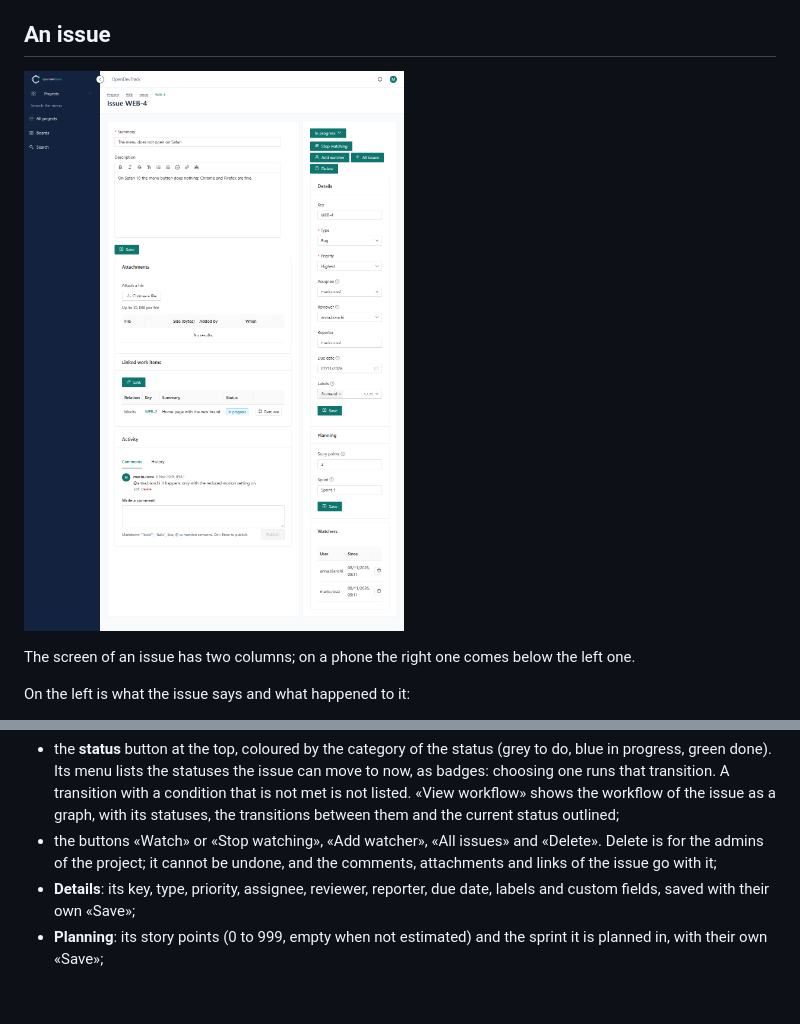
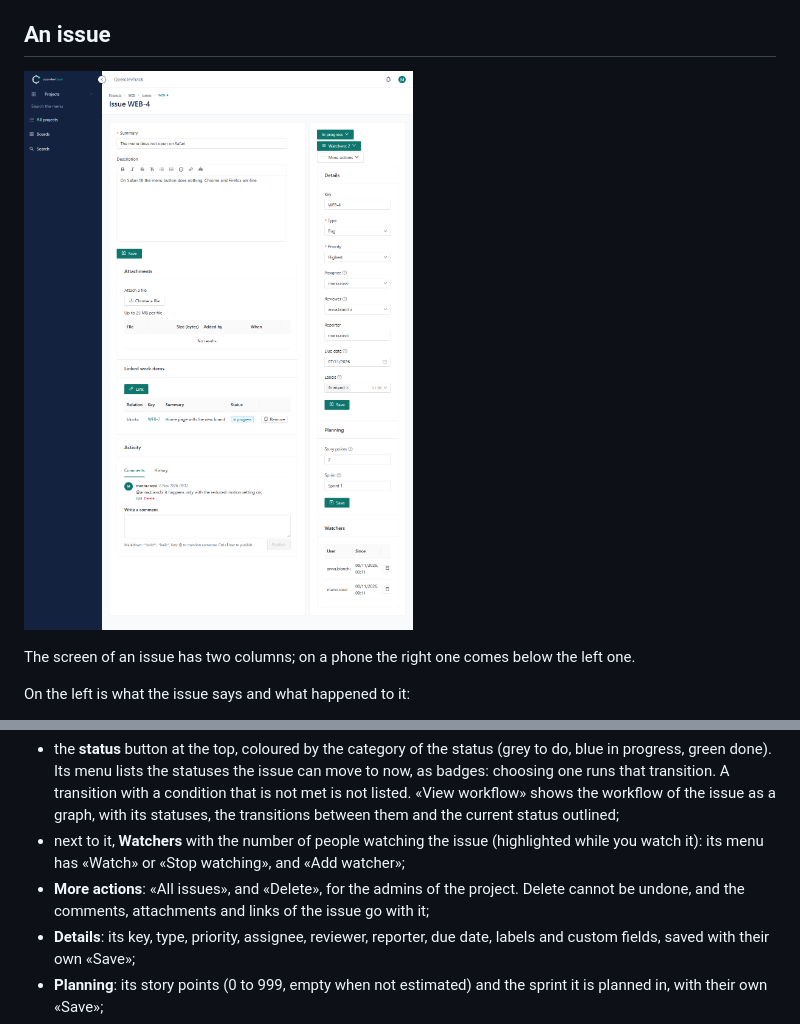
Before and after one commit to sramaccini/open-devtrack, a Markdown page: docs/guide/issues.md, 2 parts joined by grey strips. Rendered like a GitHub page; pictures changed too: docs/guide/images/issue-detail.png; blank space fills up the shorter version.

```diff
--- a/docs/guide/issues.md
+++ b/docs/guide/issues.md
@@ -57,8 +57,10 @@ On the right is what describes it:
   Its menu lists the statuses the issue can move to now, as badges: choosing one runs that transition. A transition
   with a condition that is not met is not listed. «View workflow» shows the workflow of the issue as a graph, with
   its statuses, the transitions between them and the current status outlined;
-- the buttons «Watch» or «Stop watching», «Add watcher», «All issues» and «Delete». Delete is for the admins of the
-  project; it cannot be undone, and the comments, attachments and links of the issue go with it;
+- next to it, **Watchers** with the number of people watching the issue (highlighted while you watch it): its menu
+  has «Watch» or «Stop watching», and «Add watcher»;
+- **More actions**: «All issues», and «Delete», for the admins of the project. Delete cannot be undone, and the
+  comments, attachments and links of the issue go with it;
 - **Details**: its key, type, priority, assignee, reviewer, reporter, due date, labels and custom fields,
   saved with their own «Save»;
 - **Planning**: its story points (0 to 999, empty when not estimated) and the sprint it is planned in, with their own
```
Also changed, not shown: CHANGELOG.md (+2 -0 lines), ui/README.md (+3 -1 lines), 3 other files.
